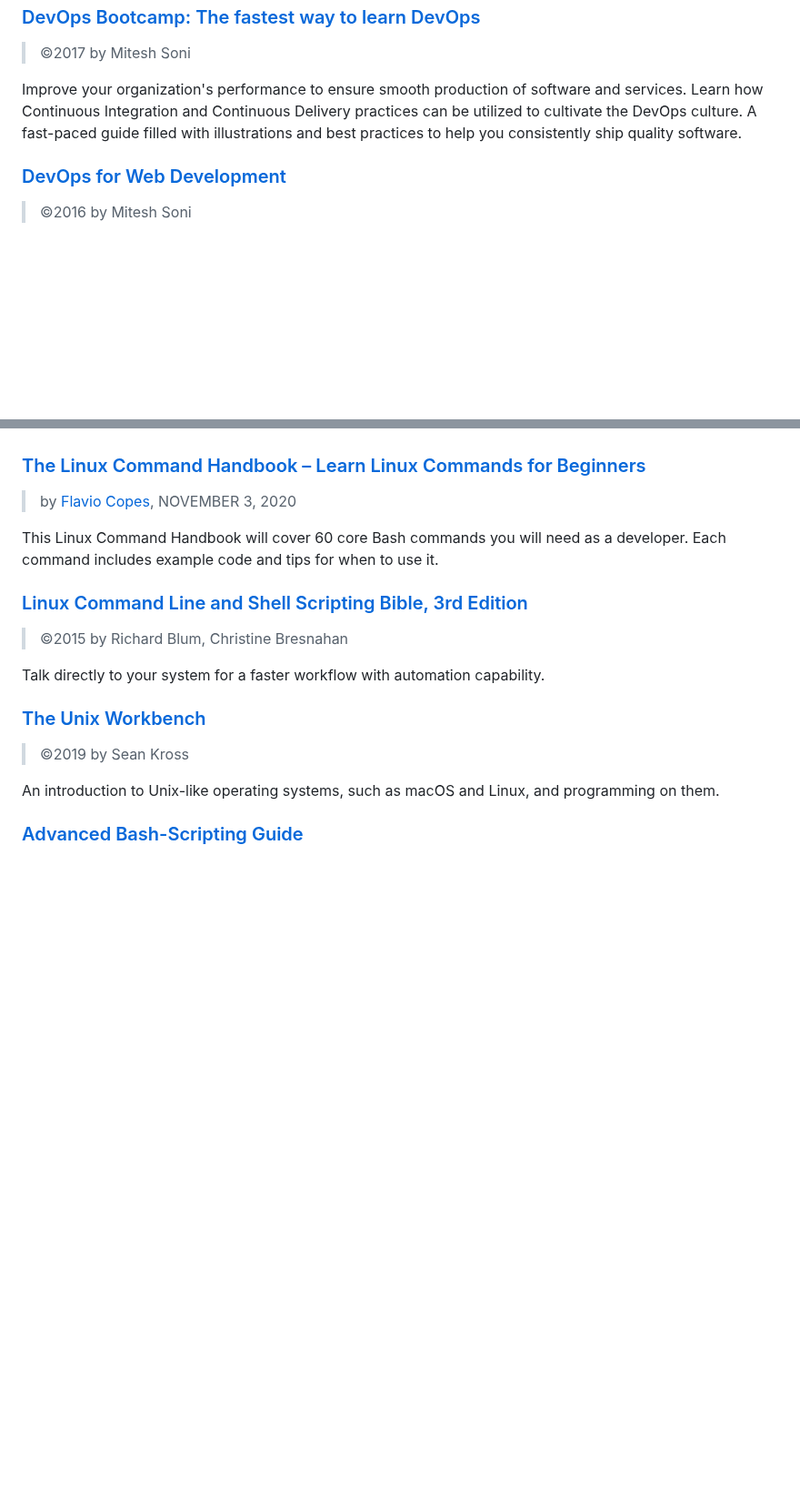
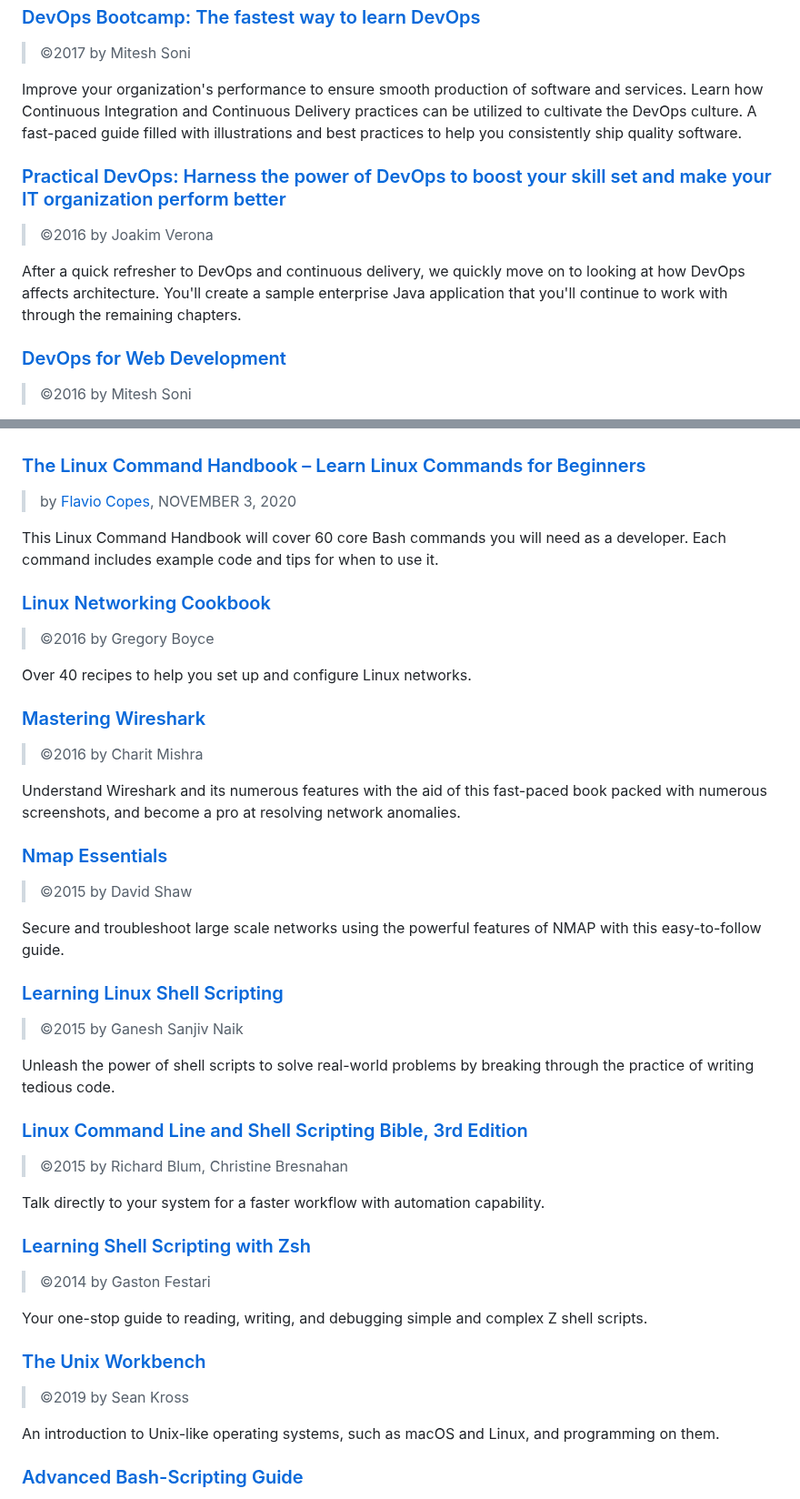
Before and after one commit to dan-carroll/online-development-books, a Markdown page: README.md, 2 parts joined by grey strips. Shown at 91% size. Rendered like a GitHub page; blank space fills up the shorter version.

```diff
--- a/README.md
+++ b/README.md
@@ -743,6 +743,11 @@ Learn about software synchronization by solving a series of puzzles.
 
 Improve your organization's performance to ensure smooth production of software and services. Learn how Continuous Integration and Continuous Delivery practices can be utilized to cultivate the DevOps culture. A fast-paced guide filled with illustrations and best practices to help you consistently ship quality software.
 
+### [Practical DevOps: Harness the power of DevOps to boost your skill set and make your IT organization perform better](https://github.com/rootusercop/Free-DevOps-Books-1/blob/master/book/Practical%20DevOps.pdf)
+> ©2016 by Joakim Verona
+
+After a quick refresher to DevOps and continuous delivery, we quickly move on to looking at how DevOps affects architecture. You'll create a sample enterprise Java application that you'll continue to work with through the remaining chapters.
+
 ### [DevOps for Web Development](https://github.com/rootusercop/Free-DevOps-Books-1/blob/master/book/DevOps%20for%20Web%20Development.pdf)
 > ©2016 by Mitesh Soni
 
@@ -987,10 +997,35 @@ The rmarkdown package (Allaire et al. 2023) was first created in early 2014. Dur
 
 This Linux Command Handbook will cover 60 core Bash commands you will need as a developer. Each command includes example code and tips for when to use it.
 
+### [Linux Networking Cookbook](https://github.com/rootusercop/Free-DevOps-Books-1/blob/master/book/Linux%20Networking%20Cookbook.pdf)
+> ©2016 by Gregory Boyce
+
+Over 40 recipes to help you set up and configure Linux networks.
+
+### [Mastering Wireshark](https://github.com/rootusercop/Free-DevOps-Books-1/blob/master/book/Mastering%20Wireshark.pdf)
+> ©2016 by Charit Mishra
+
+Understand Wireshark and its numerous features with the aid of this fast-paced book packed with numerous screenshots, and become a pro at resolving network anomalies.
+
+### [Nmap Essentials](https://github.com/rootusercop/Free-DevOps-Books-1/blob/master/book/Nmap%20Essentials.pdf)
+> ©2015 by David Shaw
+
+Secure and troubleshoot large scale networks using the powerful features of NMAP with this easy-to-follow guide.
+
+### [Learning Linux Shell Scripting](https://github.com/rootusercop/Free-DevOps-Books-1/blob/master/book/Learning%20Linux%20Shell%20Scripting.pdf)
+> ©2015 by Ganesh Sanjiv Naik
+
+Unleash the power of shell scripts to solve real-world problems by breaking through the practice of writing tedious code.
+
 ### [Linux Command Line and Shell Scripting Bible, 3rd Edition](https://github.com/rajucs/Book-For-Programmers/blob/master/Linux%20Command%20Line%20and%20Shell%20Scripting%20Bible%203rd%20Edition%20%7BPRG%7D.pdf)
 > ©2015 by Richard Blum, Christine Bresnahan
 
 Talk directly to your system for a faster workflow with automation capability.
+
+### [Learning Shell Scripting with Zsh](https://github.com/rootusercop/Free-DevOps-Books-1/blob/master/book/Learning%20Shell%20Scripting%20with%20Zsh.pdf)
+> ©2014 by Gaston Festari
+
+Your one-stop guide to reading, writing, and debugging simple and complex Z shell scripts.
 
 ### [The Unix Workbench](https://seankross.com/the-unix-workbench/)
 > ©2019 by Sean Kross
```
Also changed, not shown: other parts of README.md (+5 -0 lines).
